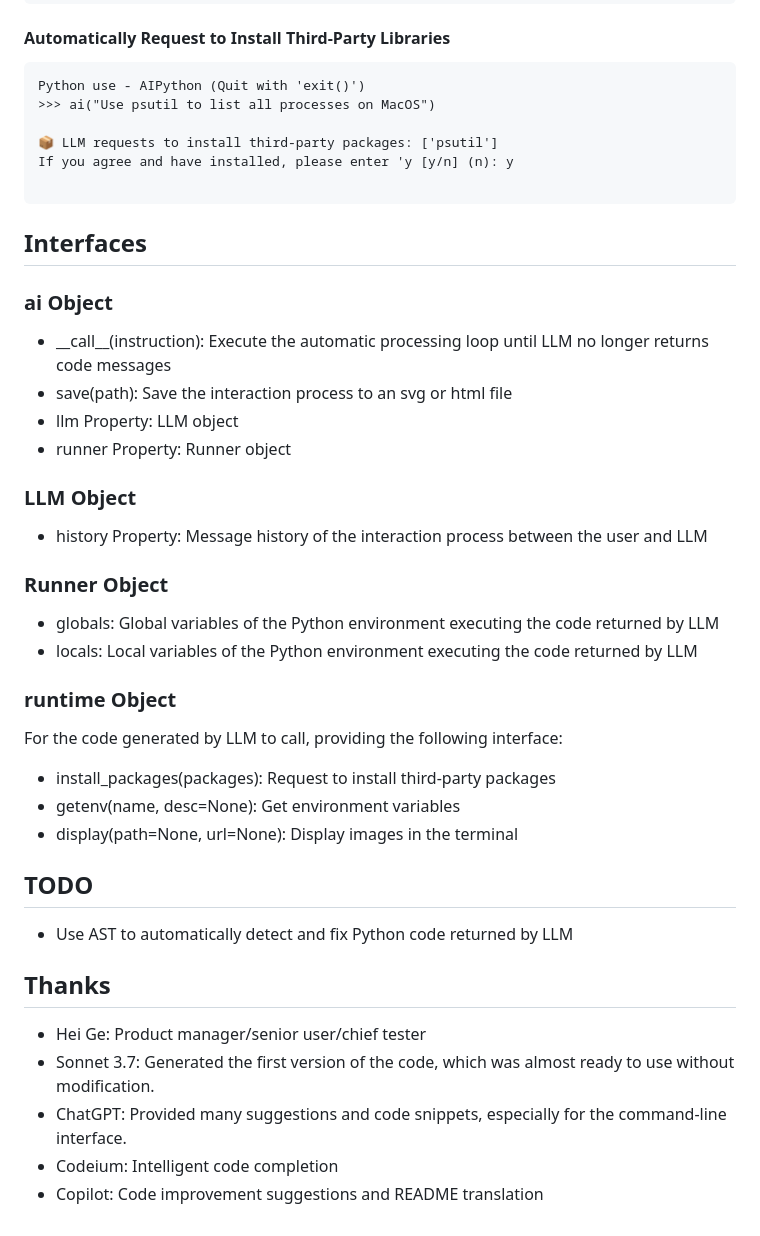
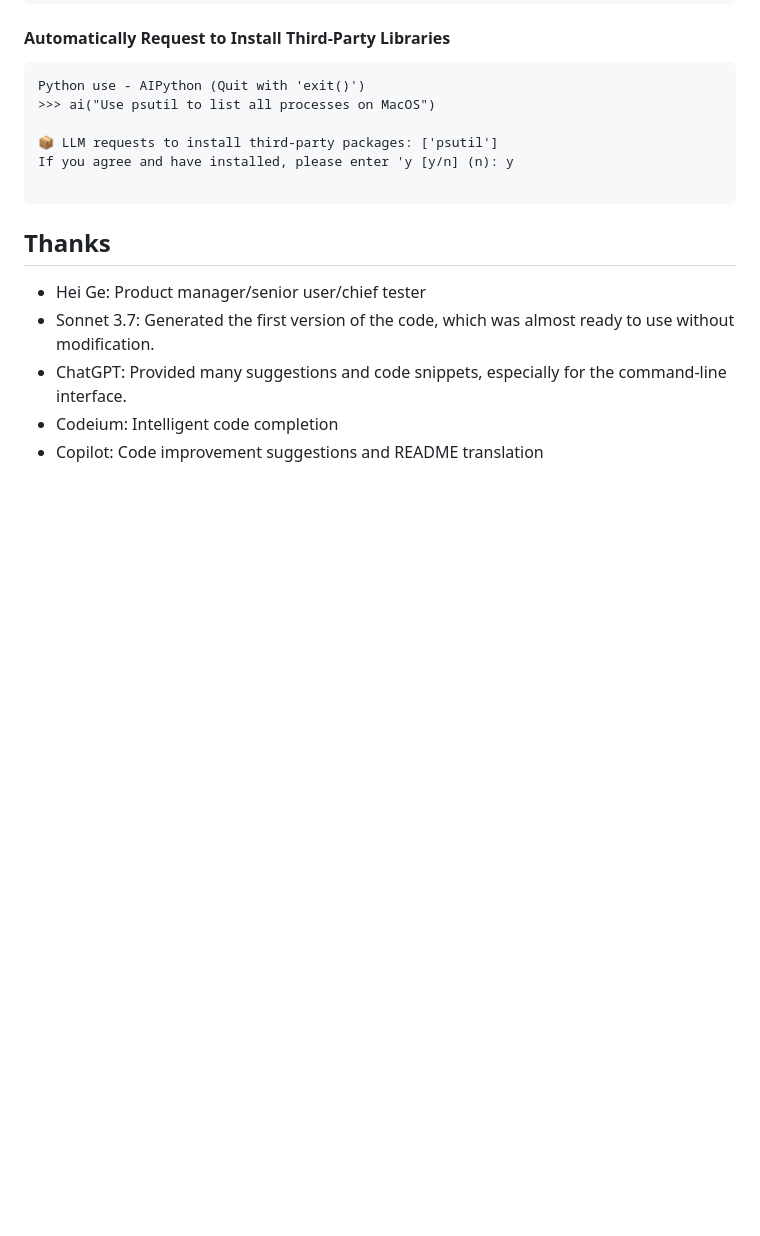
Before and after one commit to notsobad/aipyapp, a Markdown page: README.md, the part around the change. GitHub-like rendering; blank space fills up the shorter version.

````diff
--- a/README.md
+++ b/README.md
@@ -88,29 +88,6 @@ If you agree and have installed, please enter 'y [y/n] (n): y
 
 ```
 
-## Interfaces
-### ai Object
-- \_\_call\_\_(instruction): Execute the automatic processing loop until LLM no longer returns code messages
-- save(path): Save the interaction process to an svg or html file
-- llm Property: LLM object
-- runner Property: Runner object
-
-### LLM Object
-- history Property: Message history of the interaction process between the user and LLM
-
-### Runner Object
-- globals: Global variables of the Python environment executing the code returned by LLM
-- locals: Local variables of the Python environment executing the code returned by LLM
-
-### runtime Object
-For the code generated by LLM to call, providing the following interface:
-- install_packages(packages): Request to install third-party packages
-- getenv(name, desc=None): Get environment variables
-- display(path=None, url=None): Display images in the terminal
-
-## TODO
-- Use AST to automatically detect and fix Python code returned by LLM
-
 ## Thanks
 - Hei Ge: Product manager/senior user/chief tester
 - Sonnet 3.7: Generated the first version of the code, which was almost ready to use without modification.
````
